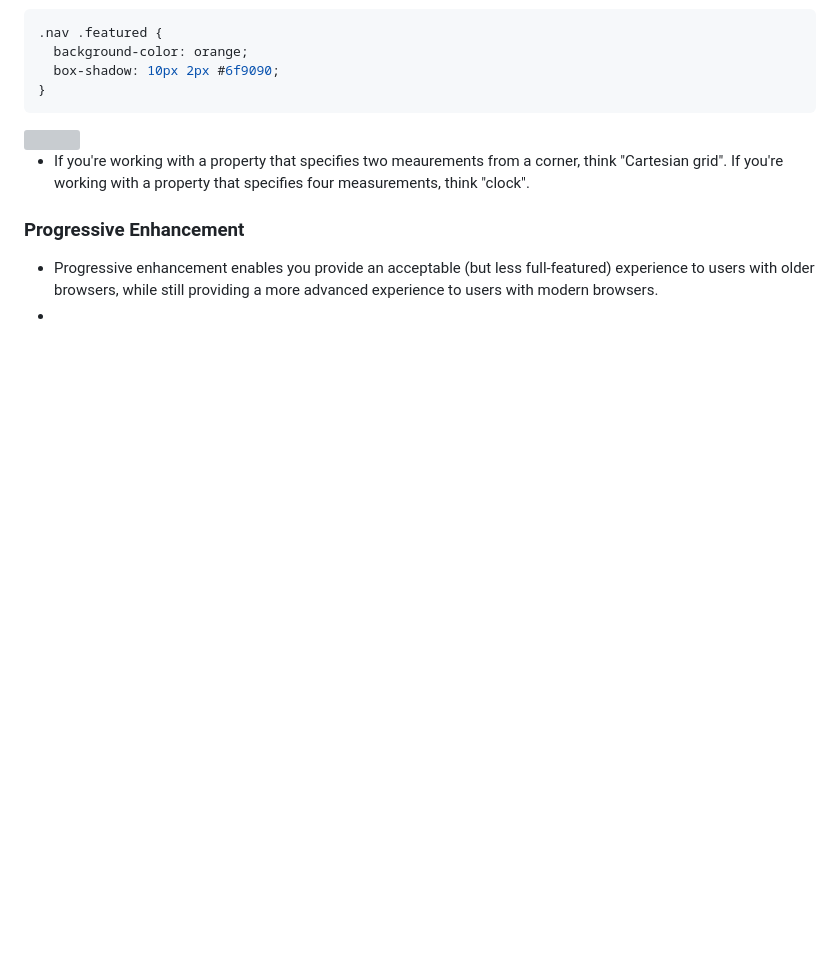
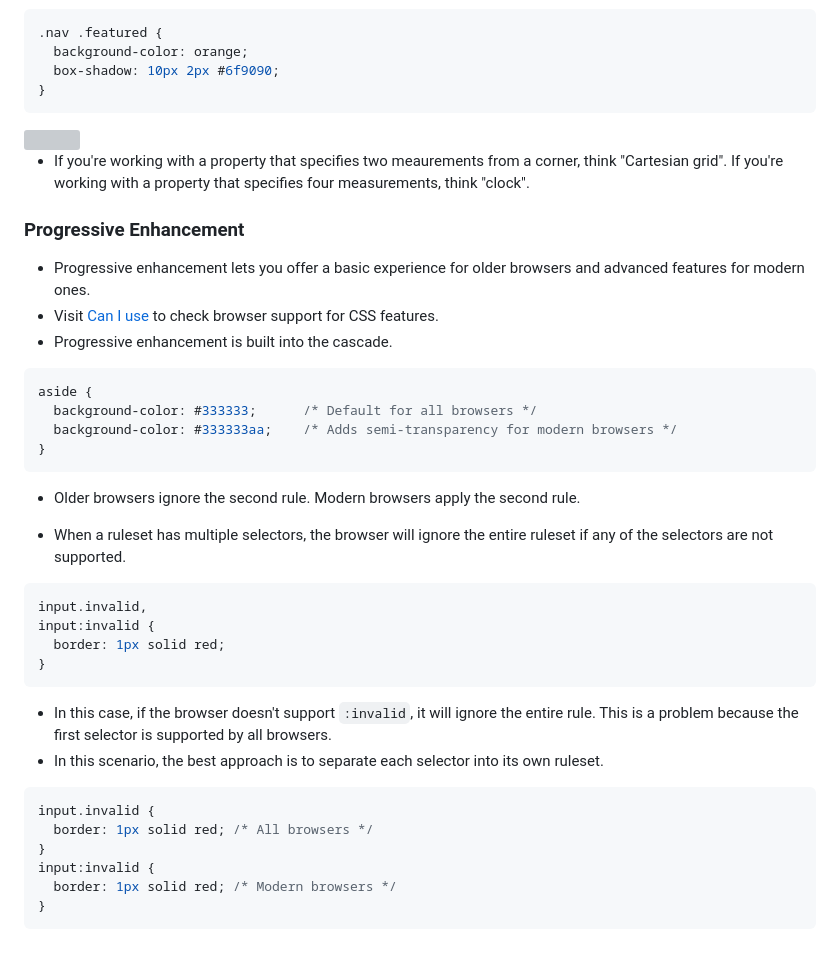
Before and after one commit to Greg-T8/LearningCSS, a Markdown page: Books/css_in_depth/notes.md, the part around the change. GitHub-like rendering; blank space fills up the shorter version; grey boxes are pictures that could not be loaded.

Commit message:
Ch01: Notes - enhance progressive enhancement section with explanations and examples in notes.md

````diff
--- a/Books/css_in_depth/notes.md
+++ b/Books/css_in_depth/notes.md
@@ -86,5 +86,31 @@ h1 {
 - If you're working with a property that specifies two meaurements from a corner, think "Cartesian grid". If you're working with a property that specifies four measurements, think "clock".
 
 ### Progressive Enhancement
-- Progressive enhancement enables you provide an acceptable (but less full-featured) experience to users with older browsers, while still providing a more advanced experience to users with modern browsers.
--
+- Progressive enhancement lets you offer a basic experience for older browsers and advanced features for modern ones.
+- Visit [Can I use](https://caniuse.com/) to check browser support for CSS features.
+- Progressive enhancement is built into the cascade.
+```css
+aside {
+  background-color: #333333;      /* Default for all browsers */
+  background-color: #333333aa;    /* Adds semi-transparency for modern browsers */
+}
+```
+- Older browsers ignore the second rule. Modern browsers apply the second rule.
+
+- When a ruleset has multiple selectors, the browser will ignore the entire ruleset if any of the selectors are not supported.
+```css
+input.invalid,
+input:invalid {
+  border: 1px solid red;
+}
+```
+- In this case, if the browser doesn't support `:invalid`, it will ignore the entire rule. This is a problem because the first selector is supported by all browsers.
+- In this scenario, the best approach is to separate each selector into its own ruleset.
+```css
+input.invalid {
+  border: 1px solid red; /* All browsers */
+}
+input:invalid {
+  border: 1px solid red; /* Modern browsers */
+}
+```
````
